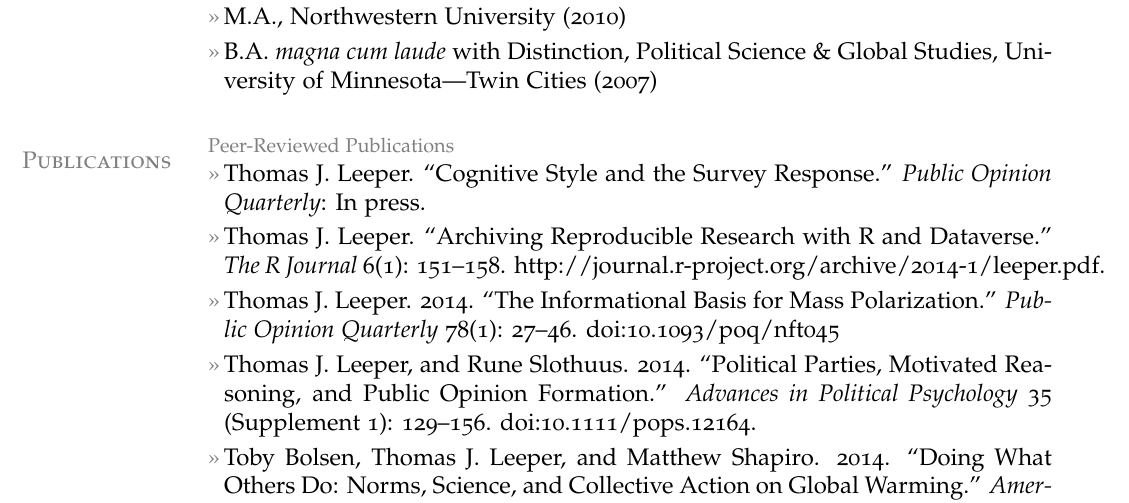
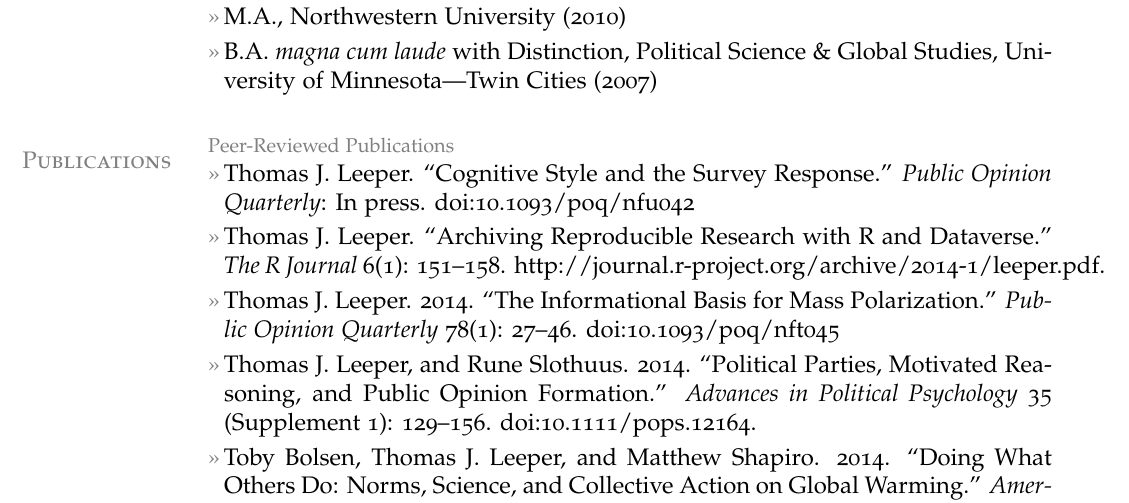
Before and after one commit to leeper/leeper.github.io, a LaTeX CV (cv/cv.tex): part of page 1 of 8, cut so that both start at the same text. Compiled offline with pdfLaTeX.

Commit message:
add POQ doi

```diff
--- a/cv/cv.tex
+++ b/cv/cv.tex
@@ -73,7 +73,7 @@
 
 \section{Publications}
 \topic{Peer-Reviewed Publications}
-\entry{Thomas J. Leeper. ``Cognitive Style and the Survey Response.'' {\em Public Opinion Quarterly}: In press.}
+\entry{Thomas J. Leeper. ``Cognitive Style and the Survey Response.'' {\em Public Opinion Quarterly}: In press. doi:10.1093/poq/nfu042}
 \entry{Thomas J. Leeper. ``Archiving Reproducible Research with R and Dataverse.'' {\em The R Journal} 6(1): 151--158. \href{http://journal.r-project.org/archive/2014-1/leeper.pdf}{http://journal.r-project.org/archive/2014-1/leeper.pdf}.}
 \entry{Thomas J. Leeper. 2014. ``The Informational Basis for Mass Polarization.'' {\em Public Opinion Quarterly} 78(1): 27--46. doi:10.1093/poq/nft045}
 \entry{Thomas J. Leeper, and Rune Slothuus. 2014. ``Political Parties, Motivated Reasoning, and Public Opinion Formation.'' {\em Advances in Political Psychology} 35 (Supplement 1): 129--156. doi:10.1111/pops.12164.}
```
